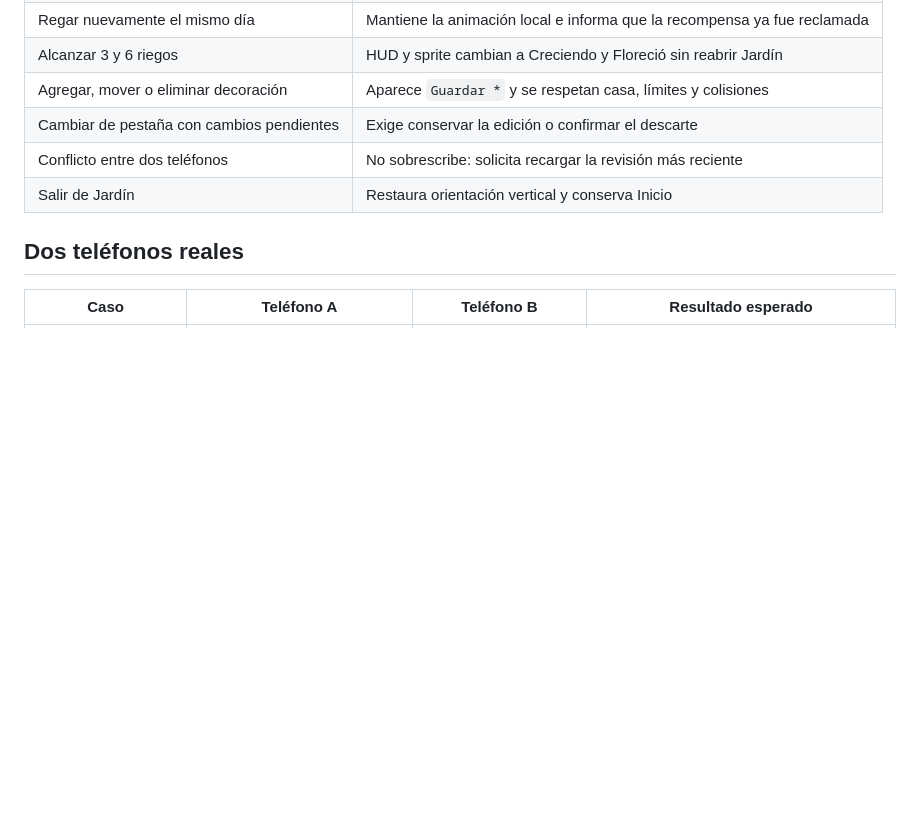
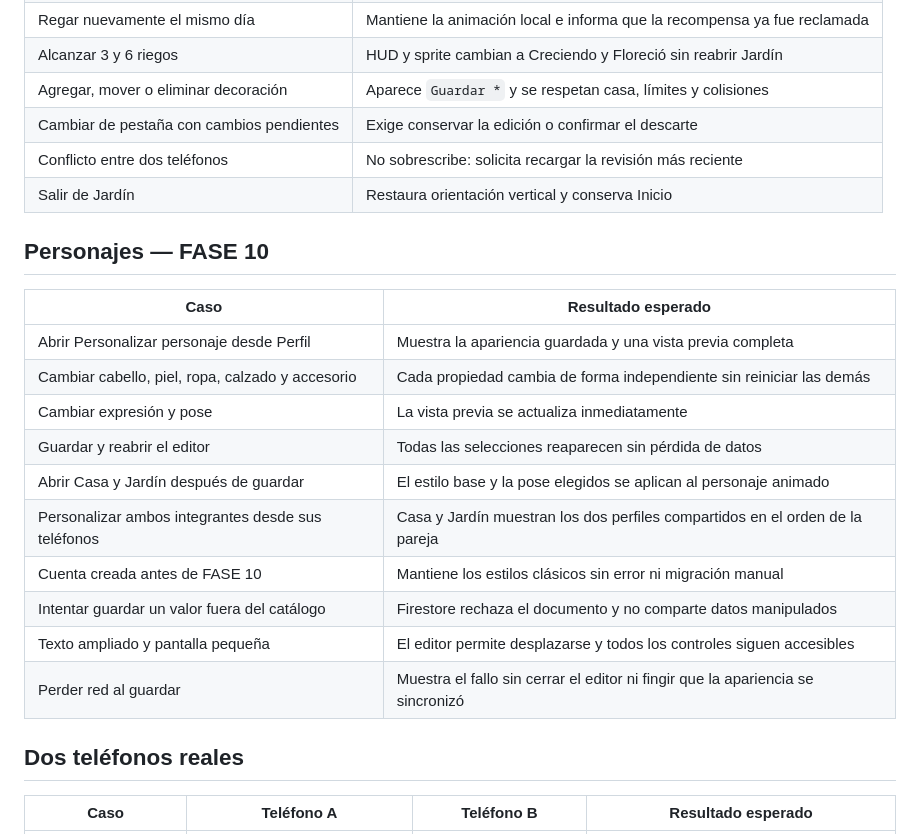
Before and after one commit to jorgeminchan64-commits/Pawdo, a Markdown page: docs/phase_g_test_matrix.md, the part around the change. Rendered like a GitHub page; blank space fills up the shorter version.

Commit message:
docs: close phase 10 character gate

```diff
--- a/docs/phase_g_test_matrix.md
+++ b/docs/phase_g_test_matrix.md
@@ -47,6 +47,21 @@ Estas pruebas están preparadas, pero no se han ejecutado porque se acordó agru
 | Conflicto entre dos teléfonos | No sobrescribe: solicita recargar la revisión más reciente |
 | Salir de Jardín | Restaura orientación vertical y conserva Inicio |
 
+## Personajes — FASE 10
+
+| Caso | Resultado esperado |
+|---|---|
+| Abrir Personalizar personaje desde Perfil | Muestra la apariencia guardada y una vista previa completa |
+| Cambiar cabello, piel, ropa, calzado y accesorio | Cada propiedad cambia de forma independiente sin reiniciar las demás |
+| Cambiar expresión y pose | La vista previa se actualiza inmediatamente |
+| Guardar y reabrir el editor | Todas las selecciones reaparecen sin pérdida de datos |
+| Abrir Casa y Jardín después de guardar | El estilo base y la pose elegidos se aplican al personaje animado |
+| Personalizar ambos integrantes desde sus teléfonos | Casa y Jardín muestran los dos perfiles compartidos en el orden de la pareja |
+| Cuenta creada antes de FASE 10 | Mantiene los estilos clásicos sin error ni migración manual |
+| Intentar guardar un valor fuera del catálogo | Firestore rechaza el documento y no comparte datos manipulados |
+| Texto ampliado y pantalla pequeña | El editor permite desplazarse y todos los controles siguen accesibles |
+| Perder red al guardar | Muestra el fallo sin cerrar el editor ni fingir que la apariencia se sincronizó |
+
 ## Dos teléfonos reales
 
 | Caso | Teléfono A | Teléfono B | Resultado esperado |
```
Also changed, not shown: docs/final_production_audit.md (+8 -6 lines), docs/production_progress.md (+10 -4 lines).
